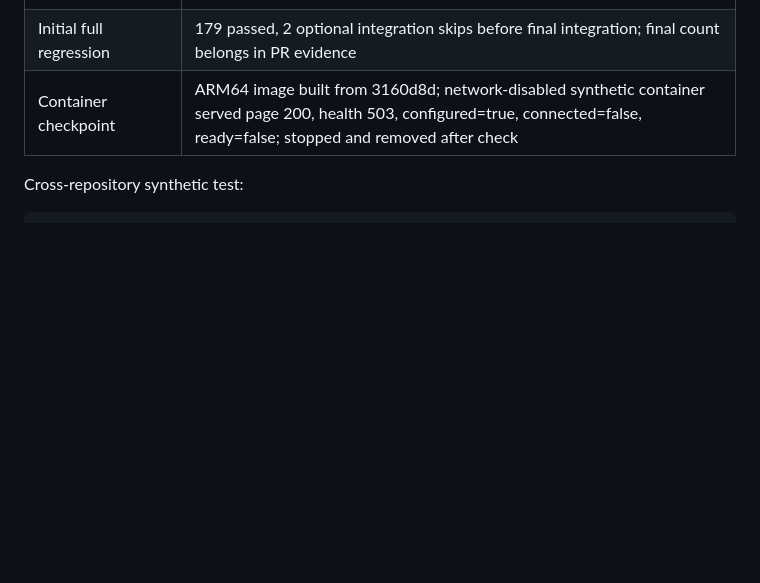
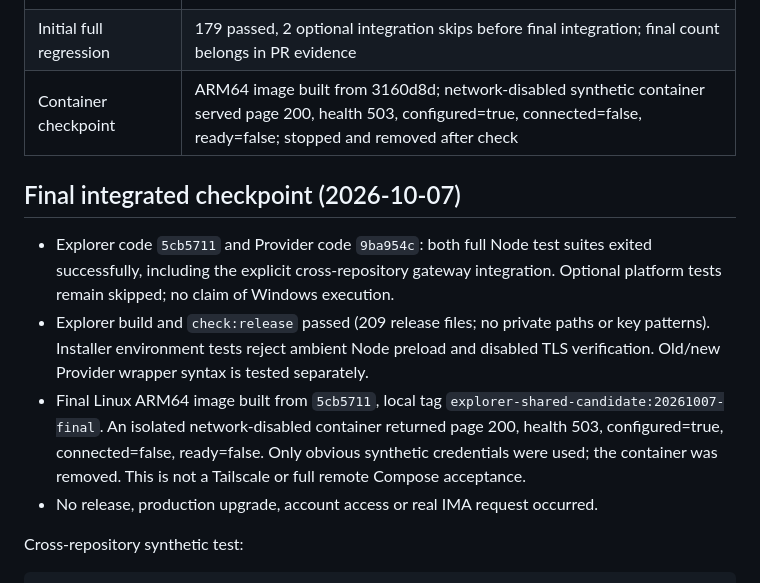
Before and after one commit to 19Chris19/explorer-ai-qa-demo, a Markdown page: docs/SHARED_ACCEPTANCE.md, the part around the change. Rendered like a GitHub page; blank space fills up the shorter version.

Commit message:
docs(deploy): record integrated shared candidate acceptance
Change-ID: FEAT-20261007-SHARED-INSTALLER
Change-Record: .planning/changes/FEAT-20261007-SHARED-INSTALLER.md
User-Goal: Give deployment agents accurate verified status without claiming remote readiness.
Commit-Intent: Record final code, regression, container evidence and pending platform checks.
Verification: Full suites, build, release check and offline ARM64 smoke pass; governance passes.
Rollout: Draft candidate only; remote network remains blocked.
Rollback: Revert documentation only.

```diff
--- a/docs/SHARED_ACCEPTANCE.md
+++ b/docs/SHARED_ACCEPTANCE.md
@@ -25,6 +25,21 @@ migrated across Provider modes; use a fresh installation for shared mode.
 | Early rejection | Shared inputs over 1200 code units rejected before ledger/queue changes; independent limit unchanged |
 | Initial full regression | 179 passed, 2 optional integration skips before final integration; final count belongs in PR evidence |
 | Container checkpoint | ARM64 image built from 3160d8d; network-disabled synthetic container served page 200, health 503, configured=true, connected=false, ready=false; stopped and removed after check |
+
+## Final integrated checkpoint (2026-10-07)
+
+- Explorer code `5cb5711` and Provider code `9ba954c`: both full Node test
+  suites exited successfully, including the explicit cross-repository gateway
+  integration. Optional platform tests remain skipped; no claim of Windows execution.
+- Explorer build and `check:release` passed (209 release files; no private paths
+  or key patterns). Installer environment tests reject ambient Node preload and
+  disabled TLS verification. Old/new Provider wrapper syntax is tested separately.
+- Final Linux ARM64 image built from `5cb5711`, local tag
+  `explorer-shared-candidate:20261007-final`. An isolated network-disabled
+  container returned page 200, health 503, configured=true, connected=false,
+  ready=false. Only obvious synthetic credentials were used; the container was
+  removed. This is not a Tailscale or full remote Compose acceptance.
+- No release, production upgrade, account access or real IMA request occurred.
 
 Cross-repository synthetic test:
 
```
Also changed, not shown: README.md (+1 -1 lines).
